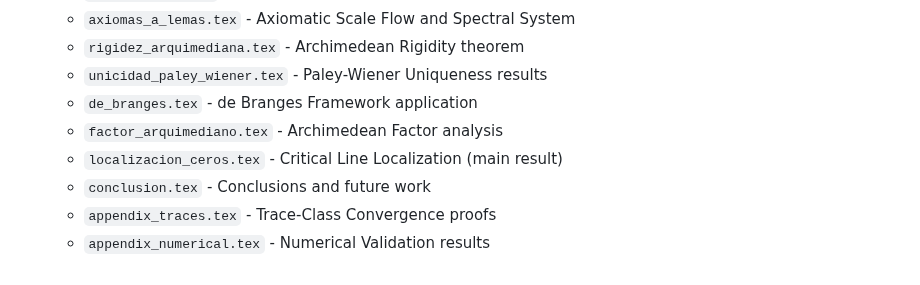
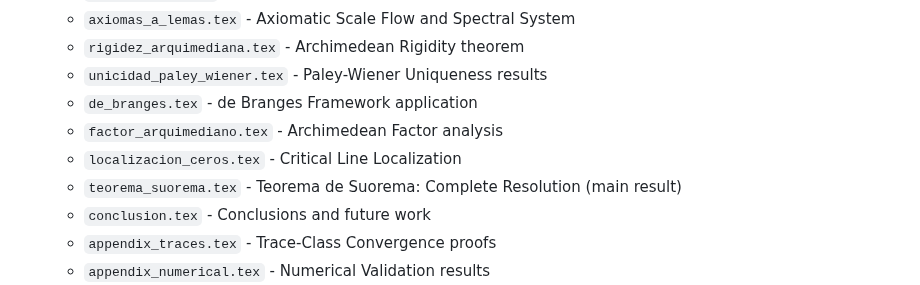
Before and after one commit to motanova84/-jmmotaburr-riemann-adelic, a Markdown page: docs/paper/README.md, the part around the change. Drawn GitHub-style.

Commit message:
Update documentation to reflect new Teorema de Suorema section
Co-authored-by: motanova84 <192380069+motanova84@users.noreply.github.com>

```diff
--- a/docs/paper/README.md
+++ b/docs/paper/README.md
@@ -14,7 +14,8 @@ This directory contains the complete LaTeX source code for the mathematical pape
   - `unicidad_paley_wiener.tex` - Paley-Wiener Uniqueness results
   - `de_branges.tex` - de Branges Framework application
   - `factor_arquimediano.tex` - Archimedean Factor analysis
-  - `localizacion_ceros.tex` - Critical Line Localization (main result)
+  - `localizacion_ceros.tex` - Critical Line Localization
+  - `teorema_suorema.tex` - Teorema de Suorema: Complete Resolution (main result)
   - `conclusion.tex` - Conclusions and future work
   - `appendix_traces.tex` - Trace-Class Convergence proofs
   - `appendix_numerical.tex` - Numerical Validation results
```
